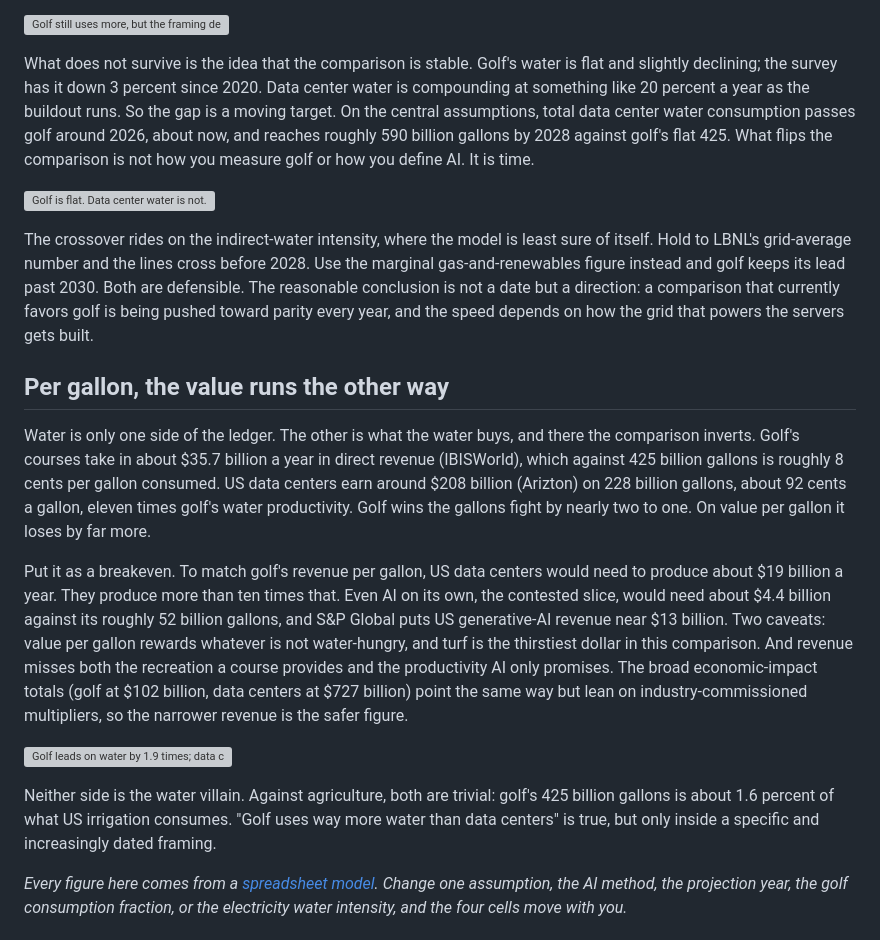
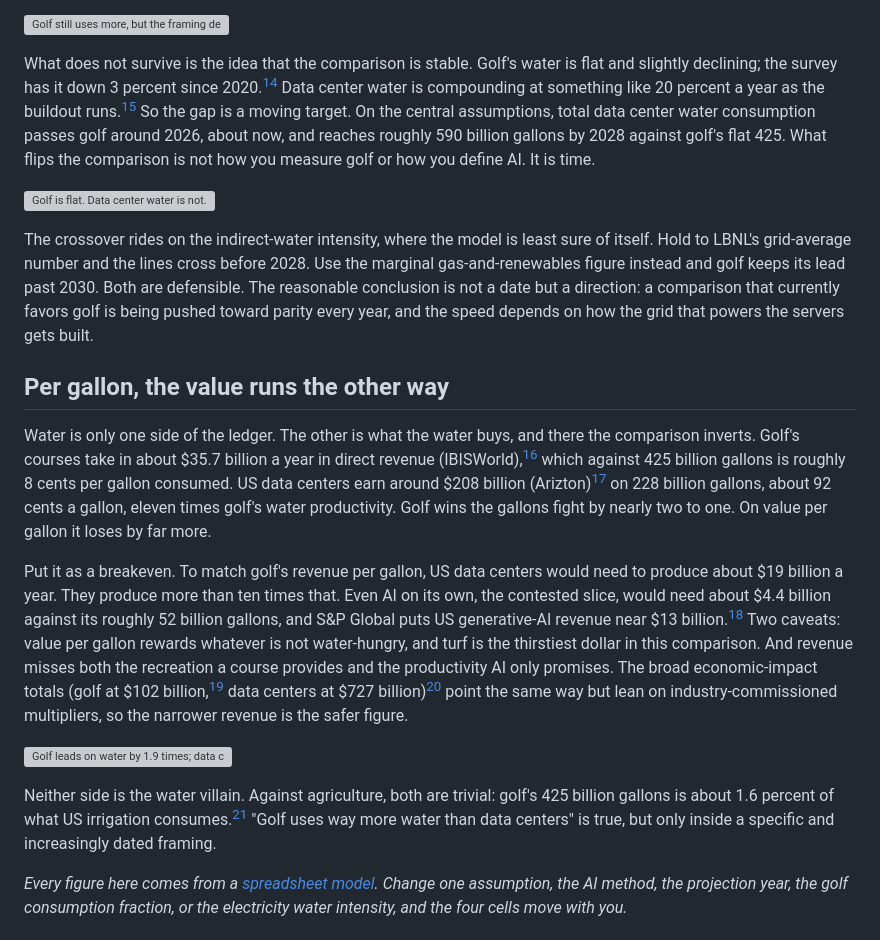
Before and after one commit to davidjk/napkinquest-articles-public, a Markdown page: posts/golf-vs-data-centers-water/index.md, the part around one of its changes. GitHub-like rendering; grey boxes are pictures that could not be loaded.

```diff
--- a/posts/golf-vs-data-centers-water/index.md
+++ b/posts/golf-vs-data-centers-water/index.md
@@ -67,7 +67,7 @@ The popular comparison lives in the top-left cell, golf against on-site data cen
 
 ![Golf still uses more, but the framing decides whether it is 2x or 100x](assets/chart1_spread.png)
 
-What does not survive is the idea that the comparison is stable. Golf's water is flat and slightly declining; the survey has it down 3 percent since 2020. Data center water is compounding at something like 20 percent a year as the buildout runs. So the gap is a moving target. On the central assumptions, total data center water consumption passes golf around 2026, about now, and reaches roughly 590 billion gallons by 2028 against golf's flat 425. What flips the comparison is not how you measure golf or how you define AI. It is time.
+What does not survive is the idea that the comparison is stable. Golf's water is flat and slightly declining; the survey has it down 3 percent since 2020.[^4] Data center water is compounding at something like 20 percent a year as the buildout runs.[^5] So the gap is a moving target. On the central assumptions, total data center water consumption passes golf around 2026, about now, and reaches roughly 590 billion gallons by 2028 against golf's flat 425. What flips the comparison is not how you measure golf or how you define AI. It is time.
 
 ![Golf is flat. Data center water is not. In the central case they cross around 2026.](assets/chart2_flip.png)
 
@@ -75,12 +75,12 @@ The crossover rides on the indirect-water intensity, where the model is least su
 
 ## Per gallon, the value runs the other way
 
-Water is only one side of the ledger. The other is what the water buys, and there the comparison inverts. Golf's courses take in about $35.7 billion a year in direct revenue (IBISWorld), which against 425 billion gallons is roughly 8 cents per gallon consumed. US data centers earn around $208 billion (Arizton) on 228 billion gallons, about 92 cents a gallon, eleven times golf's water productivity. Golf wins the gallons fight by nearly two to one. On value per gallon it loses by far more.
+Water is only one side of the ledger. The other is what the water buys, and there the comparison inverts. Golf's courses take in about $35.7 billion a year in direct revenue (IBISWorld),[^11] which against 425 billion gallons is roughly 8 cents per gallon consumed. US data centers earn around $208 billion (Arizton)[^12] on 228 billion gallons, about 92 cents a gallon, eleven times golf's water productivity. Golf wins the gallons fight by nearly two to one. On value per gallon it loses by far more.
 
-Put it as a breakeven. To match golf's revenue per gallon, US data centers would need to produce about $19 billion a year. They produce more than ten times that. Even AI on its own, the contested slice, would need about $4.4 billion against its roughly 52 billion gallons, and S&P Global puts US generative-AI revenue near $13 billion. Two caveats: value per gallon rewards whatever is not water-hungry, and turf is the thirstiest dollar in this comparison. And revenue misses both the recreation a course provides and the productivity AI only promises. The broad economic-impact totals (golf at $102 billion, data centers at $727 billion) point the same way but lean on industry-commissioned multipliers, so the narrower revenue is the safer figure.
+Put it as a breakeven. To match golf's revenue per gallon, US data centers would need to produce about $19 billion a year. They produce more than ten times that. Even AI on its own, the contested slice, would need about $4.4 billion against its roughly 52 billion gallons, and S&P Global puts US generative-AI revenue near $13 billion.[^13] Two caveats: value per gallon rewards whatever is not water-hungry, and turf is the thirstiest dollar in this comparison. And revenue misses both the recreation a course provides and the productivity AI only promises. The broad economic-impact totals (golf at $102 billion,[^14] data centers at $727 billion)[^15] point the same way but lean on industry-commissioned multipliers, so the narrower revenue is the safer figure.
 
 ![Golf leads on water by 1.9 times; data centers lead on value per gallon by 11 times](assets/chart3_value_flip.png)
 
-Neither side is the water villain. Against agriculture, both are trivial: golf's 425 billion gallons is about 1.6 percent of what US irrigation consumes. "Golf uses way more water than data centers" is true, but only inside a specific and increasingly dated framing.
+Neither side is the water villain. Against agriculture, both are trivial: golf's 425 billion gallons is about 1.6 percent of what US irrigation consumes.[^1] "Golf uses way more water than data centers" is true, but only inside a specific and increasingly dated framing.
 
 *Every figure here comes from a [spreadsheet model](https://github.com/davidjk/napkinquest-articles-public/blob/main/posts/golf-vs-data-centers-water/model.xlsx). Change one assumption, the AI method, the projection year, the golf consumption fraction, or the electricity water intensity, and the four cells move with you.*
```
Also changed, not shown: other parts of posts/golf-vs-data-centers-water/index.md (+40 -8 lines).
